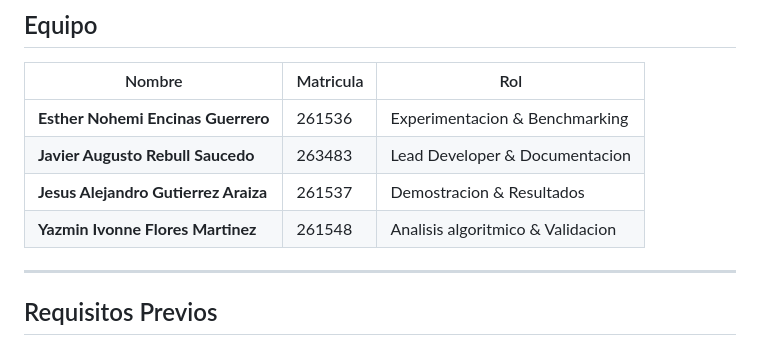
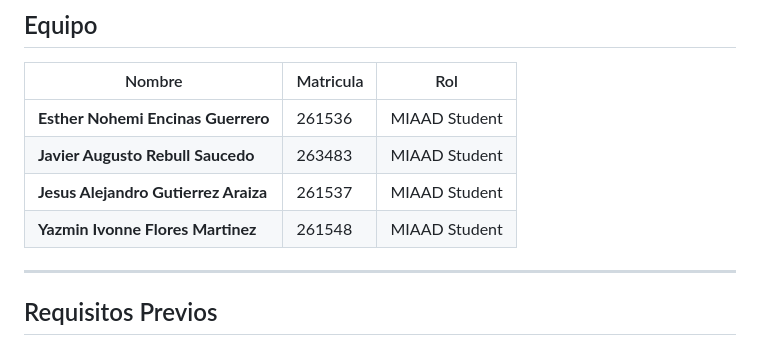
Before and after one commit to jrebull/MIAAD_SO_MACS-VRPTW, a Markdown page: README.md, the part around the change. GitHub-like rendering.

Commit message:
docs: actualizar rol de integrantes a MIAAD Student en README

```diff
--- a/README.md
+++ b/README.md
@@ -37,10 +37,10 @@
 
 | Nombre | Matricula | Rol |
 |--------|-----------|-----|
-| **Esther Nohemi Encinas Guerrero** | 261536 | Experimentacion & Benchmarking |
-| **Javier Augusto Rebull Saucedo** | 263483 | Lead Developer & Documentacion |
-| **Jesus Alejandro Gutierrez Araiza** | 261537 | Demostracion & Resultados |
-| **Yazmin Ivonne Flores Martinez** | 261548 | Analisis algoritmico & Validacion |
+| **Esther Nohemi Encinas Guerrero** | 261536 | MIAAD Student |
+| **Javier Augusto Rebull Saucedo** | 263483 | MIAAD Student |
+| **Jesus Alejandro Gutierrez Araiza** | 261537 | MIAAD Student |
+| **Yazmin Ivonne Flores Martinez** | 261548 | MIAAD Student |
 
 ---
 
```
